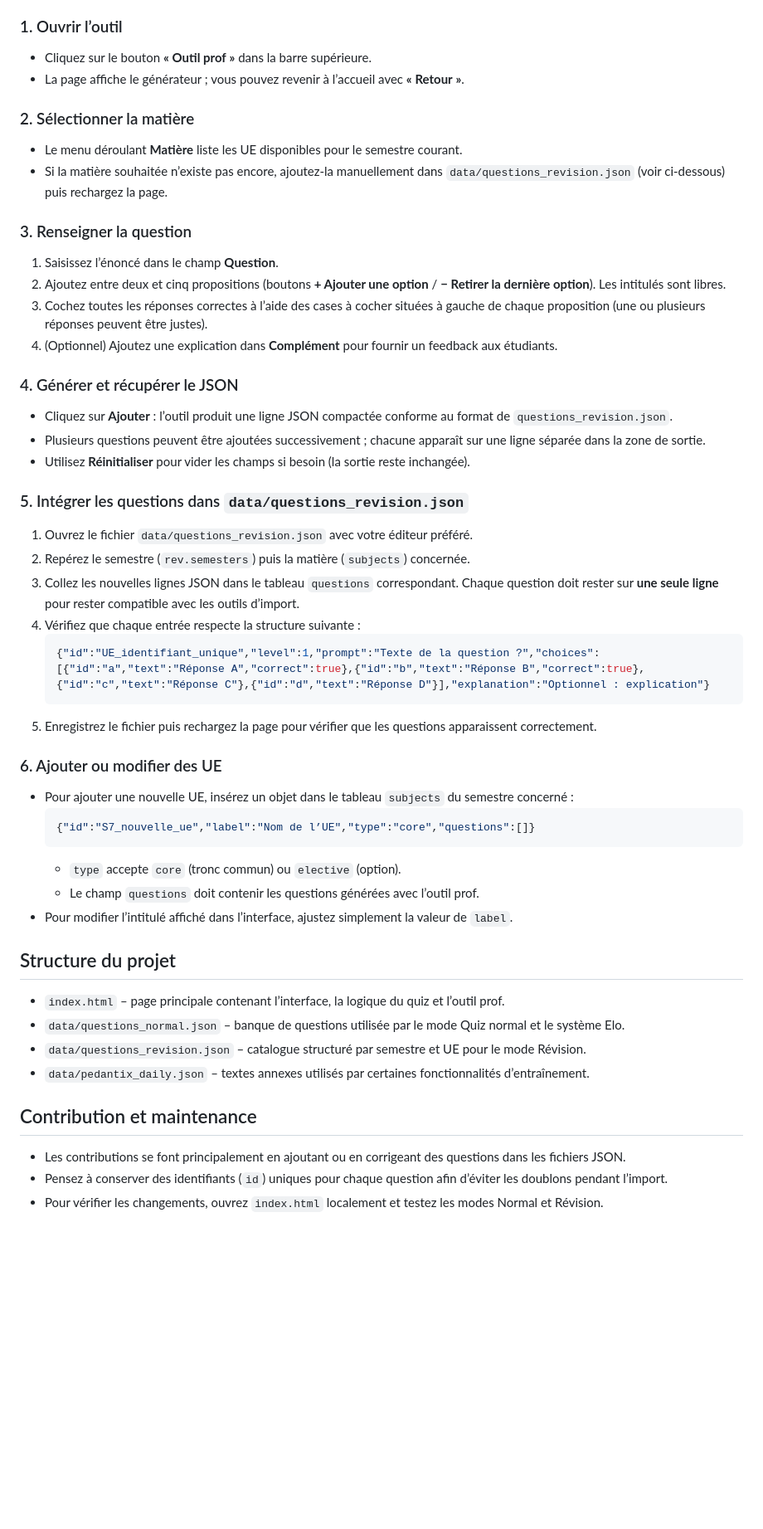
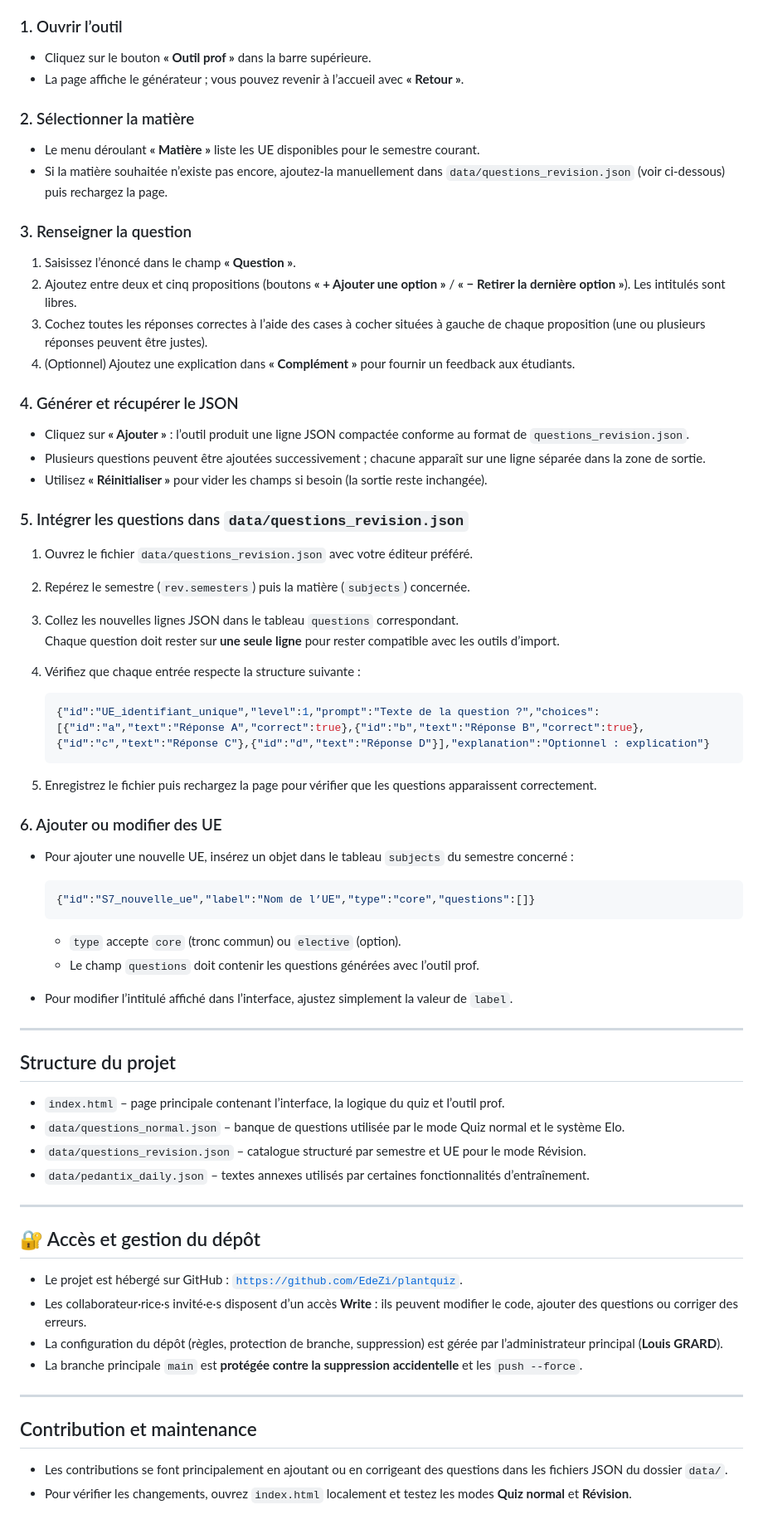
Before and after one commit to EdeZi/plantquiz, a Markdown page: README.md, the part around the change printed below. Shown: that part at 83% size. GitHub-like rendering; blank space fills up the shorter version.

````diff
--- a/README.md
+++ b/README.md
@@ -50,49 +81,75 @@ L’outil prof est accessible via le bouton **« Outil prof »** présent da
 
 ### 1. Ouvrir l’outil
-- Cliquez sur le bouton **« Outil prof »** dans la barre supérieure.
-- La page affiche le générateur ; vous pouvez revenir à l’accueil avec **« Retour »**.
+
+- Cliquez sur le bouton **« Outil prof »** dans la barre supérieure.
+- La page affiche le générateur ; vous pouvez revenir à l’accueil avec **« Retour »**.
 
 ### 2. Sélectionner la matière
-- Le menu déroulant **Matière** liste les UE disponibles pour le semestre courant.
+
+- Le menu déroulant **« Matière »** liste les UE disponibles pour le semestre courant.
 - Si la matière souhaitée n’existe pas encore, ajoutez-la manuellement dans `data/questions_revision.json` (voir ci-dessous) puis rechargez la page.
 
 ### 3. Renseigner la question
-1. Saisissez l’énoncé dans le champ **Question**.
-2. Ajoutez entre deux et cinq propositions (boutons **+ Ajouter une option** / **− Retirer la dernière option**). Les intitulés sont libres.
+
+1. Saisissez l’énoncé dans le champ **« Question »**.
+2. Ajoutez entre deux et cinq propositions (boutons **« + Ajouter une option »** / **« − Retirer la dernière option »**). Les intitulés sont libres.
 3. Cochez toutes les réponses correctes à l’aide des cases à cocher situées à gauche de chaque proposition (une ou plusieurs réponses peuvent être justes).
-4. (Optionnel) Ajoutez une explication dans **Complément** pour fournir un feedback aux étudiants.
+4. (Optionnel) Ajoutez une explication dans **« Complément »** pour fournir un feedback aux étudiants.
 
 ### 4. Générer et récupérer le JSON
-- Cliquez sur **Ajouter** : l’outil produit une ligne JSON compactée conforme au format de `questions_revision.json`.
+
+- Cliquez sur **« Ajouter »** : l’outil produit une ligne JSON compactée conforme au format de `questions_revision.json`.
 - Plusieurs questions peuvent être ajoutées successivement ; chacune apparaît sur une ligne séparée dans la zone de sortie.
-- Utilisez **Réinitialiser** pour vider les champs si besoin (la sortie reste inchangée).
+- Utilisez **« Réinitialiser »** pour vider les champs si besoin (la sortie reste inchangée).
 
 ### 5. Intégrer les questions dans `data/questions_revision.json`
+
 1. Ouvrez le fichier `data/questions_revision.json` avec votre éditeur préféré.
 2. Repérez le semestre (`rev.semesters`) puis la matière (`subjects`) concernée.
-3. Collez les nouvelles lignes JSON dans le tableau `questions` correspondant. Chaque question doit rester sur **une seule ligne** pour rester compatible avec les outils d’import.
+3. Collez les nouvelles lignes JSON dans le tableau `questions` correspondant.
+   Chaque question doit rester sur **une seule ligne** pour rester compatible avec les outils d’import.
 4. Vérifiez que chaque entrée respecte la structure suivante :
+
    ```json
    {"id":"UE_identifiant_unique","level":1,"prompt":"Texte de la question ?","choices":[{"id":"a","text":"Réponse A","correct":true},{"id":"b","text":"Réponse B","correct":true},{"id":"c","text":"Réponse C"},{"id":"d","text":"Réponse D"}],"explanation":"Optionnel : explication"}
    ```
+
 5. Enregistrez le fichier puis rechargez la page pour vérifier que les questions apparaissent correctement.
 
 ### 6. Ajouter ou modifier des UE
+
 - Pour ajouter une nouvelle UE, insérez un objet dans le tableau `subjects` du semestre concerné :
+
   ```json
   {"id":"S7_nouvelle_ue","label":"Nom de l’UE","type":"core","questions":[]}
   ```
+
   - `type` accepte `core` (tronc commun) ou `elective` (option).
   - Le champ `questions` doit contenir les questions générées avec l’outil prof.
+
 - Pour modifier l’intitulé affiché dans l’interface, ajustez simplement la valeur de `label`.
 
+---
+
 ## Structure du projet
+
 - `index.html` – page principale contenant l’interface, la logique du quiz et l’outil prof.
 - `data/questions_normal.json` – banque de questions utilisée par le mode Quiz normal et le système Elo.
 - `data/questions_revision.json` – catalogue structuré par semestre et UE pour le mode Révision.
 - `data/pedantix_daily.json` – textes annexes utilisés par certaines fonctionnalités d’entraînement.
 
+---
+
+## 🔐 Accès et gestion du dépôt
+
+- Le projet est hébergé sur GitHub : [`https://github.com/EdeZi/plantquiz`](https://github.com/EdeZi/plantquiz).
+- Les collaborateur·rice·s invité·e·s disposent d’un accès **Write** : ils peuvent modifier le code, ajouter des questions ou corriger des erreurs.
+- La configuration du dépôt (règles, protection de branche, suppression) est gérée par l’administrateur principal (**Louis GRARD**).
+- La branche principale `main` est **protégée contre la suppression accidentelle** et les `push --force`.
+
+---
+
 ## Contribution et maintenance
-- Les contributions se font principalement en ajoutant ou en corrigeant des questions dans les fichiers JSON.
-- Pensez à conserver des identifiants (`id`) uniques pour chaque question afin d’éviter les doublons pendant l’import.
-- Pour vérifier les changements, ouvrez `index.html` localement et testez les modes Normal et Révision.
+
+- Les contributions se font principalement en ajoutant ou en corrigeant des questions dans les fichiers JSON du dossier `data/`.
+- Pour vérifier les changements, ouvrez `index.html` localement et testez les modes **Quiz normal** et **Révision**.
````
Also changed, not shown: other parts of README.md (+42 -11 lines).
